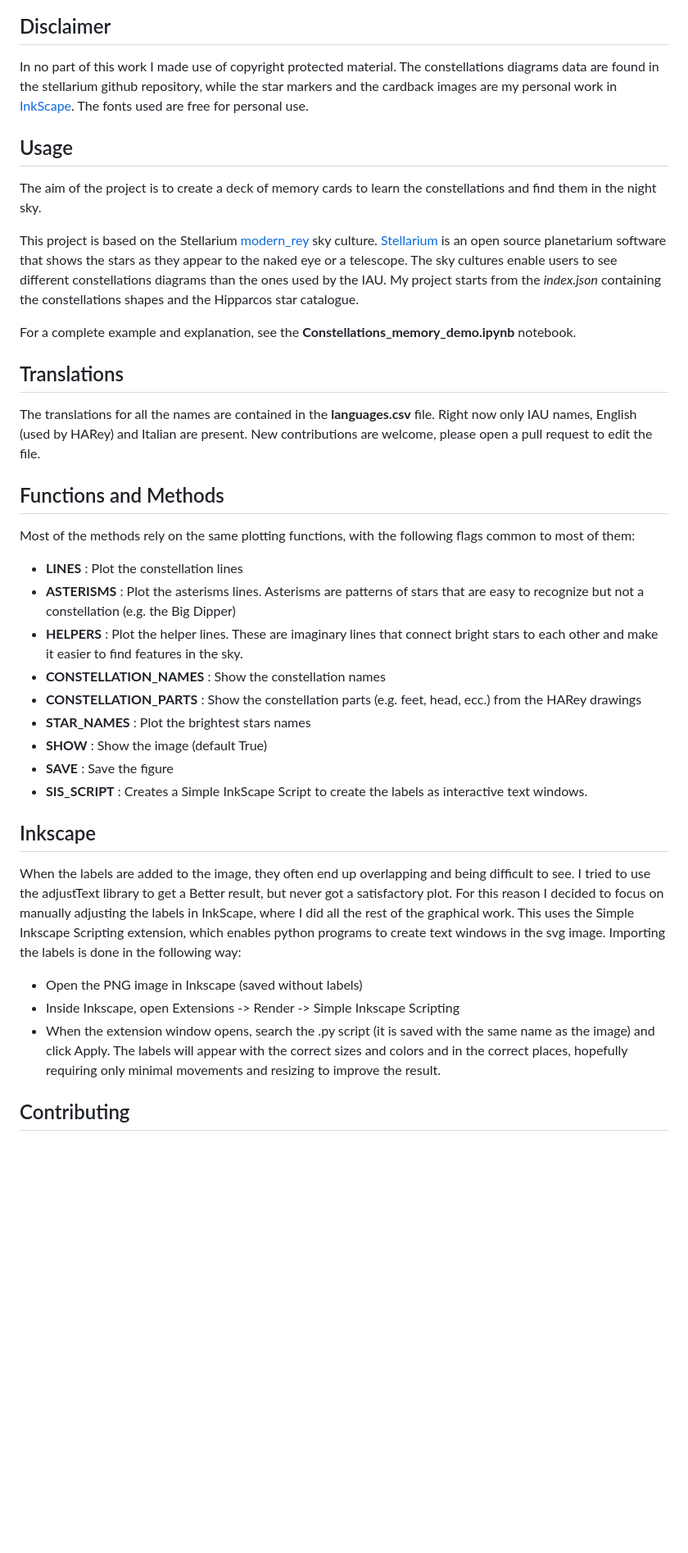
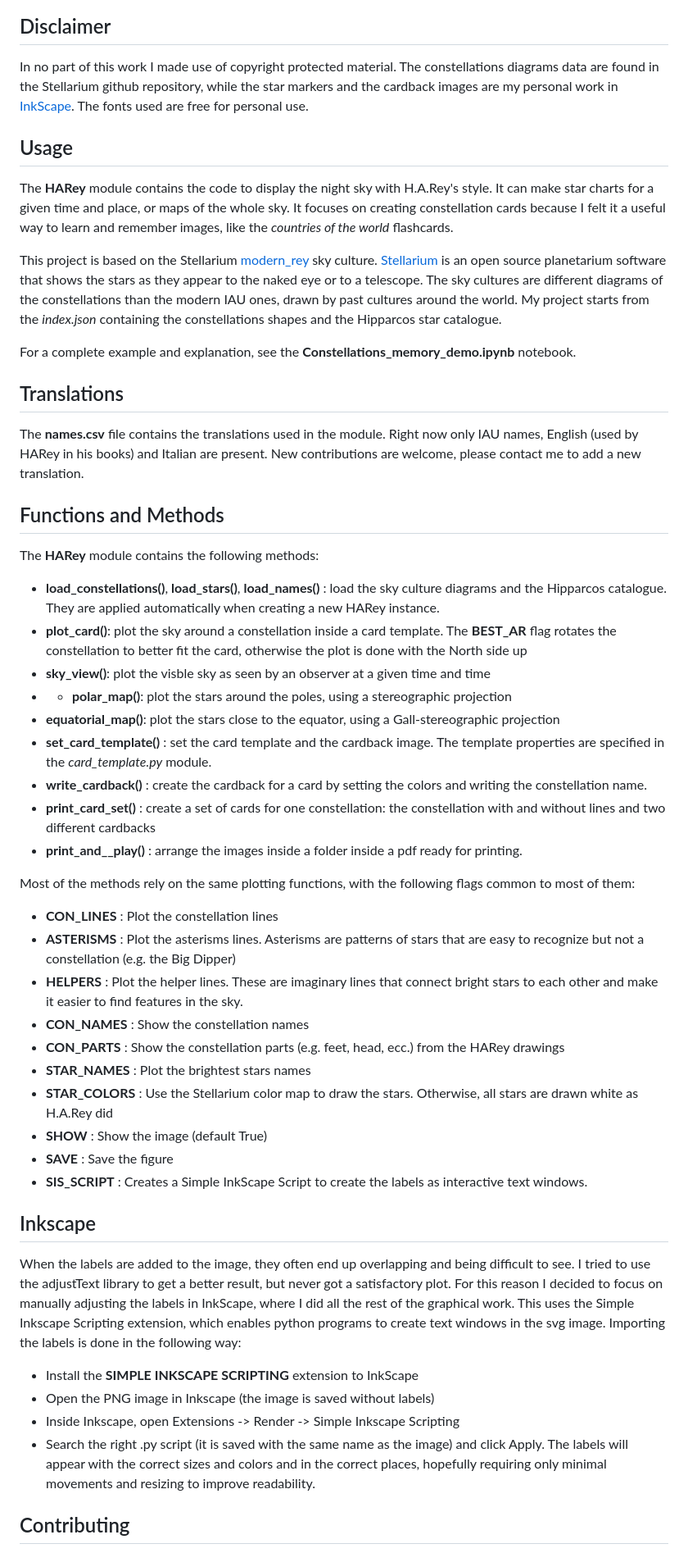
Before and after one commit to Giacomo-Menegatti/HARey_constellations_cards, a Markdown page: README.md, the part around one of its changes. Shown at 82% size. Drawn GitHub-style; blank space fills up the shorter version.

```diff
--- a/README.md
+++ b/README.md
@@ -19,38 +21,53 @@ And what skills I lack in drawing, I hopefully make up in python programming.
 
 
 ## Disclaimer
-In no part of this work I made use of copyright protected material. The constellations diagrams data are found in the stellarium github repository, while the star markers and the cardback images are my personal work in [InkScape](https://inkscape.org). The fonts used are free for personal use.
+In no part of this work I made use of copyright protected material. The constellations diagrams data are found in the Stellarium github repository, while the star markers and the cardback images are my personal work in [InkScape](https://inkscape.org). The fonts used are free for personal use.
 
 
 ## Usage
-The aim of the project is to create a deck of memory cards to learn the constellations and find them in the night sky.
+The __HARey__ module contains the code to display the night sky with H.A.Rey's style. It can make star charts for a given time and place, or maps of the whole sky. It focuses on creating constellation cards because I felt it a useful way to learn and remember images, like the _countries of the world_ flashcards.
 
-This project is based on the Stellarium [modern_rey](https://github.com/Stellarium/stellarium/tree/master/skycultures/modern_rey) sky culture. [Stellarium](https://stellarium.org/it) is an open source planetarium software that shows the stars as they appear to the naked eye or a telescope. The sky cultures enable users to see different constellations diagrams than the ones used by the IAU. My project starts from the _index.json_ containing the constellations shapes and the Hipparcos star catalogue.
+This project is based on the Stellarium [modern_rey](https://github.com/Stellarium/stellarium/tree/master/skycultures/modern_rey) sky culture. [Stellarium](https://stellarium.org/it) is an open source planetarium software that shows the stars as they appear to the naked eye or to a telescope. The sky cultures are different diagrams of the constellations than the modern IAU ones, drawn by past cultures around the world. My project starts from the _index.json_ containing the constellations shapes and the Hipparcos star catalogue.
 
 For a complete example and explanation, see the __Constellations_memory_demo.ipynb__ notebook.
 
 ## Translations
-The translations for all the names are contained in the __languages.csv__ file. Right now only IAU names, English (used by HARey) and Italian are present. New contributions are welcome, please open a pull request to edit the file.
+The __names.csv__ file contains the translations used in the module. Right now only IAU names, English (used by HARey in his books) and Italian are present. New contributions are welcome, please contact me to add a new translation.
 
 ## Functions and Methods
+The __HARey__ module contains the following methods:
+- __load_constellations()__, __load_stars()__, __load_names()__ : load the sky culture diagrams and the Hipparcos catalogue. They are applied automatically when creating a new HARey instance.
+- __plot_card()__: plot the sky around a constellation inside a card template. The __BEST_AR__ flag rotates the constellation to better fit the card, otherwise the plot is done with the North side up
+- __sky_view()__: plot the visble sky as seen by an observer at a given time and time
+- - __polar_map()__: plot the stars around the poles, using a stereographic projection
+- __equatorial_map()__: plot the stars close to the equator, using a Gall-stereographic projection
+- __set_card_template()__ : set the card template and the cardback image. The template properties are specified in the _card_template.py_ module.
+- __write_cardback()__ : create the cardback for a card by setting the colors and writing the constellation name.
+- __print_card_set()__ : create a set of cards for one constellation: the constellation with and without lines and two different cardbacks
+- __print_and__play()__ : arrange the images inside a folder inside a pdf ready for printing.
+
+
 
 Most of the methods rely on the same plotting functions, with the following flags common to most of them:
-- __LINES__ : Plot the constellation lines
+- __CON_LINES__ : Plot the constellation lines
 - __ASTERISMS__ : Plot the asterisms lines. Asterisms are patterns of stars that are easy to recognize but not a constellation (e.g. the Big Dipper)
 - __HELPERS__ : Plot the helper lines. These are imaginary lines that connect bright stars to each other and make it easier to find features in the sky.
-- __CONSTELLATION_NAMES__ : Show the constellation names
-- __CONSTELLATION_PARTS__ : Show the constellation parts (e.g. feet, head, ecc.) from the HARey drawings
+- __CON_NAMES__ : Show the constellation names
+- __CON_PARTS__ : Show the constellation parts (e.g. feet, head, ecc.) from the HARey drawings
 - __STAR_NAMES__ : Plot the brightest stars names
+- __STAR_COLORS__ : Use the Stellarium color map to draw the stars. Otherwise, all stars are drawn white as H.A.Rey did
 - __SHOW__ : Show the image (default True)
 - __SAVE__ : Save the figure
 - __SIS_SCRIPT__ : Creates a Simple InkScape Script to create the labels as interactive text windows.
 
 ## Inkscape
-When the labels are added to the image, they often end up overlapping and being difficult to see. I tried to use the adjustText library to get a Better result, but never got a satisfactory plot. For this reason I decided to focus on manually adjusting the labels in InkScape, where I did all the rest of the graphical work. This uses the Simple Inkscape Scripting extension, which enables python programs to create text windows in the svg image.
+When the labels are added to the image, they often end up overlapping and being difficult to see. I tried to use the adjustText library to get a better result, but never got a satisfactory plot. For this reason I decided to focus on manually adjusting the labels in InkScape, where I did all the rest of the graphical work. This uses the Simple Inkscape Scripting extension, which enables python programs to create text windows in the svg image.
 Importing the labels is done in the following way:
-- Open the PNG image in Inkscape (saved without labels)
+- Install the __SIMPLE INKSCAPE SCRIPTING__ extension to InkScape
+- Open the PNG image in Inkscape (the image is saved without labels)
 - Inside Inkscape, open Extensions -> Render -> Simple Inkscape Scripting
-- When the extension window opens, search the .py script (it is saved with the same name as the image) and click Apply. The labels will appear with the correct sizes and colors and in the correct places, hopefully requiring only minimal movements and resizing to improve the result.
+- Search the right .py script (it is saved with the same name as the image) and click Apply.
+The labels will appear with the correct sizes and colors and in the correct places, hopefully requiring only minimal movements and resizing to improve readability.
 
 
 ## Contributing
```
Also changed, not shown: other parts of README.md (+4 -2 lines).
